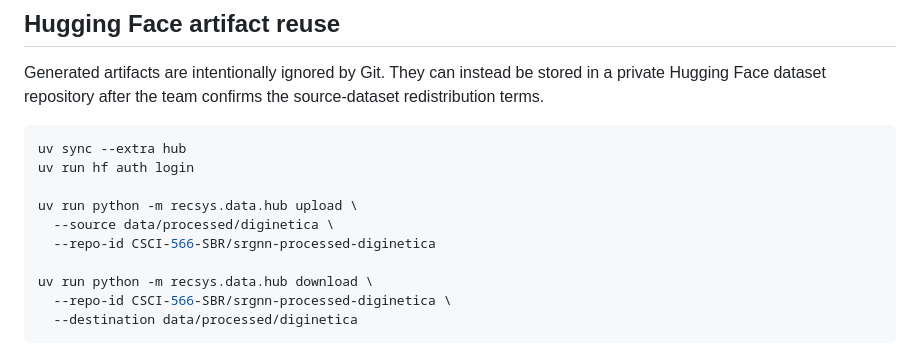
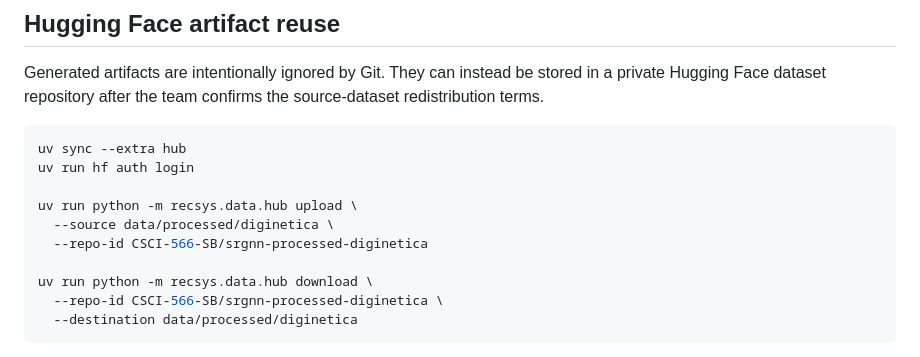
Before and after one commit to CSCI-566-SBR/Self-Supervised-Session-Graph-Recommendation-with-SR-GNN, a Markdown page: docs/data_pipeline.md, the part around the change. Drawn GitHub-style.

````diff
--- a/docs/data_pipeline.md
+++ b/docs/data_pipeline.md
@@ -162,10 +162,10 @@ uv run hf auth login
 
 uv run python -m recsys.data.hub upload \
   --source data/processed/diginetica \
-  --repo-id CSCI-566-SBR/srgnn-processed-diginetica
+  --repo-id CSCI-566-SB/srgnn-processed-diginetica
 
 uv run python -m recsys.data.hub download \
-  --repo-id CSCI-566-SBR/srgnn-processed-diginetica \
+  --repo-id CSCI-566-SB/srgnn-processed-diginetica \
   --destination data/processed/diginetica
 ```
 
````
Also changed, not shown: README.md (+7 -6 lines).
